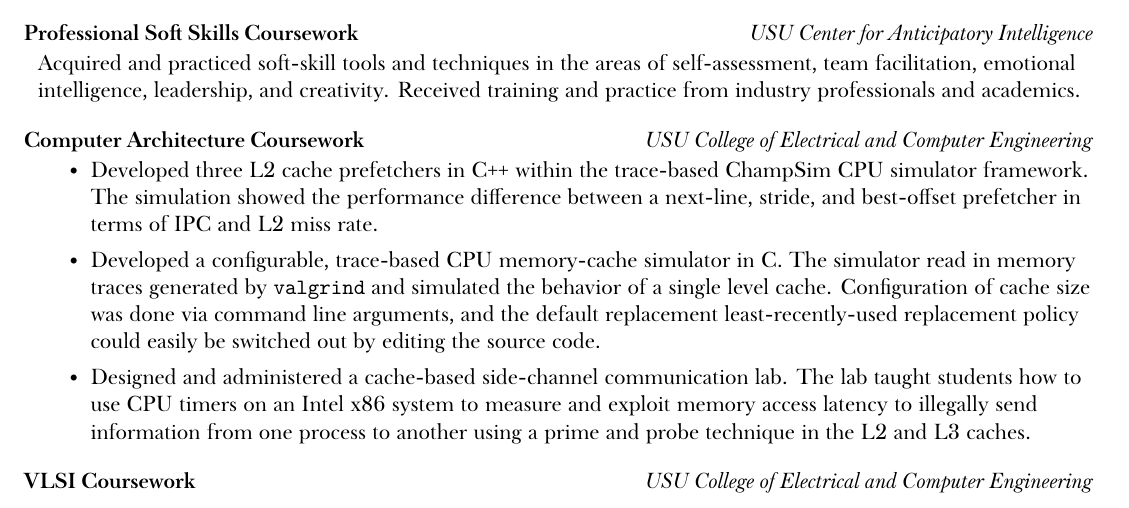
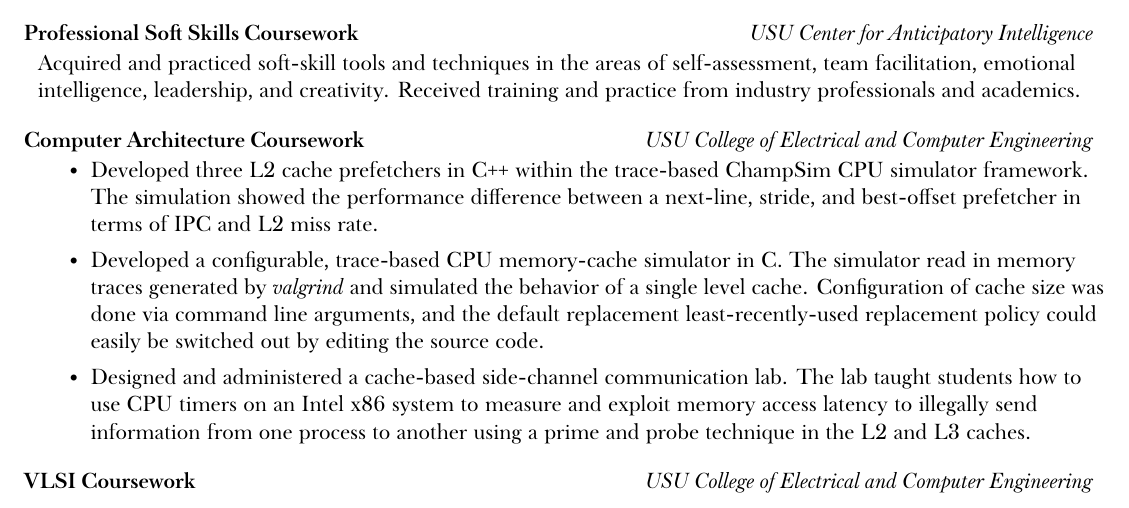
Before and after one commit to nwad123/resume, a LaTeX document (main.tex): part of page 1 of 2, cut so that both start at the same text. Compiled offline with XeLaTeX; a missing font is replaced by an installed copy or a similar font.

Commit message:
italicized valgrind instead of monospace

```diff
--- a/main.tex
+++ b/main.tex
@@ -240,7 +240,7 @@
                 and best-offset prefetcher in terms of IPC and L2 miss rate.
 
             \item Developed a configurable, trace-based CPU memory-cache simulator in C. The simulator
-                read in memory traces generated by \texttt{valgrind} and simulated the behavior of a single
+                read in memory traces generated by \textit{valgrind} and simulated the behavior of a single
                 level cache. Configuration of cache size was done via command line arguments, and the default
                 replacement least-recently-used replacement policy could easily be switched out by editing the
                 source code.
```
